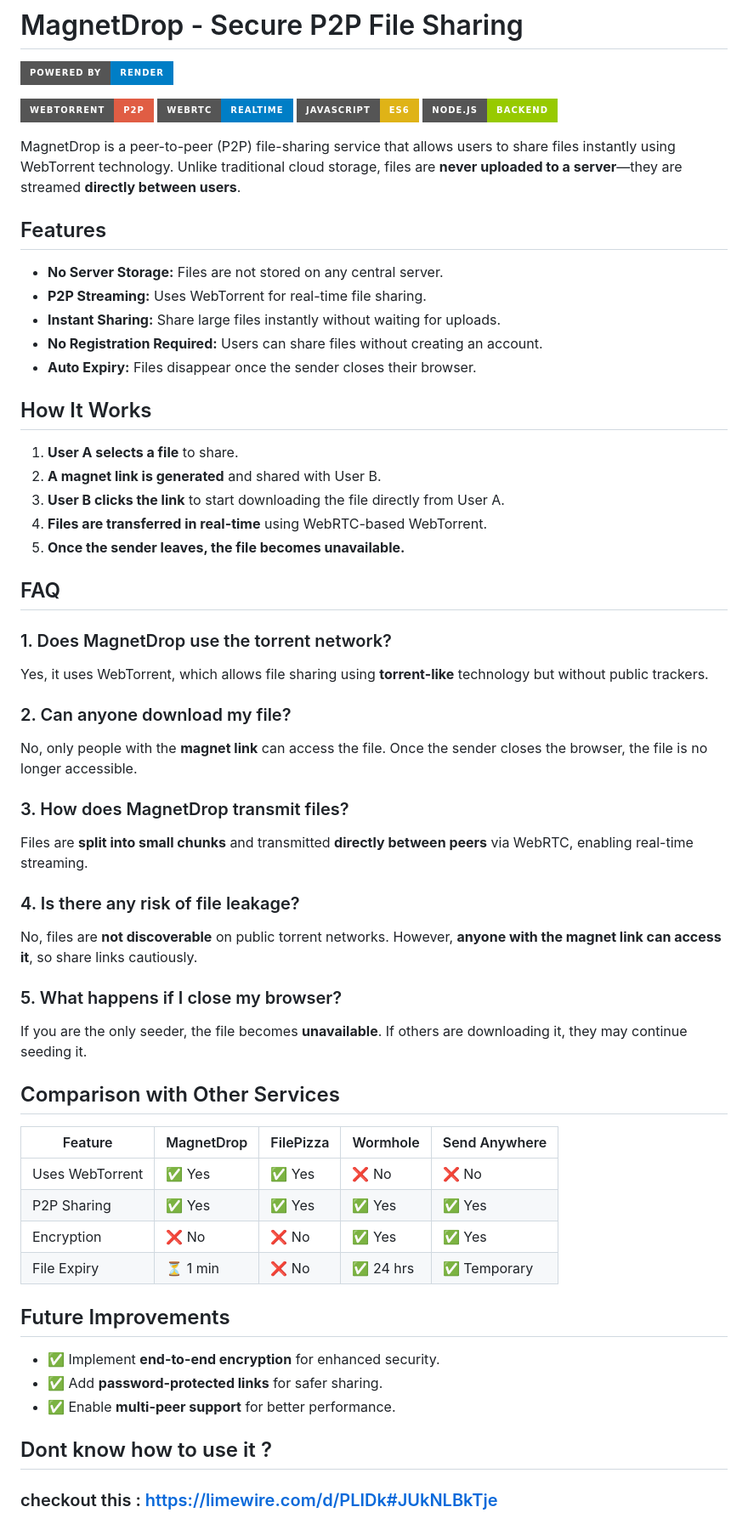
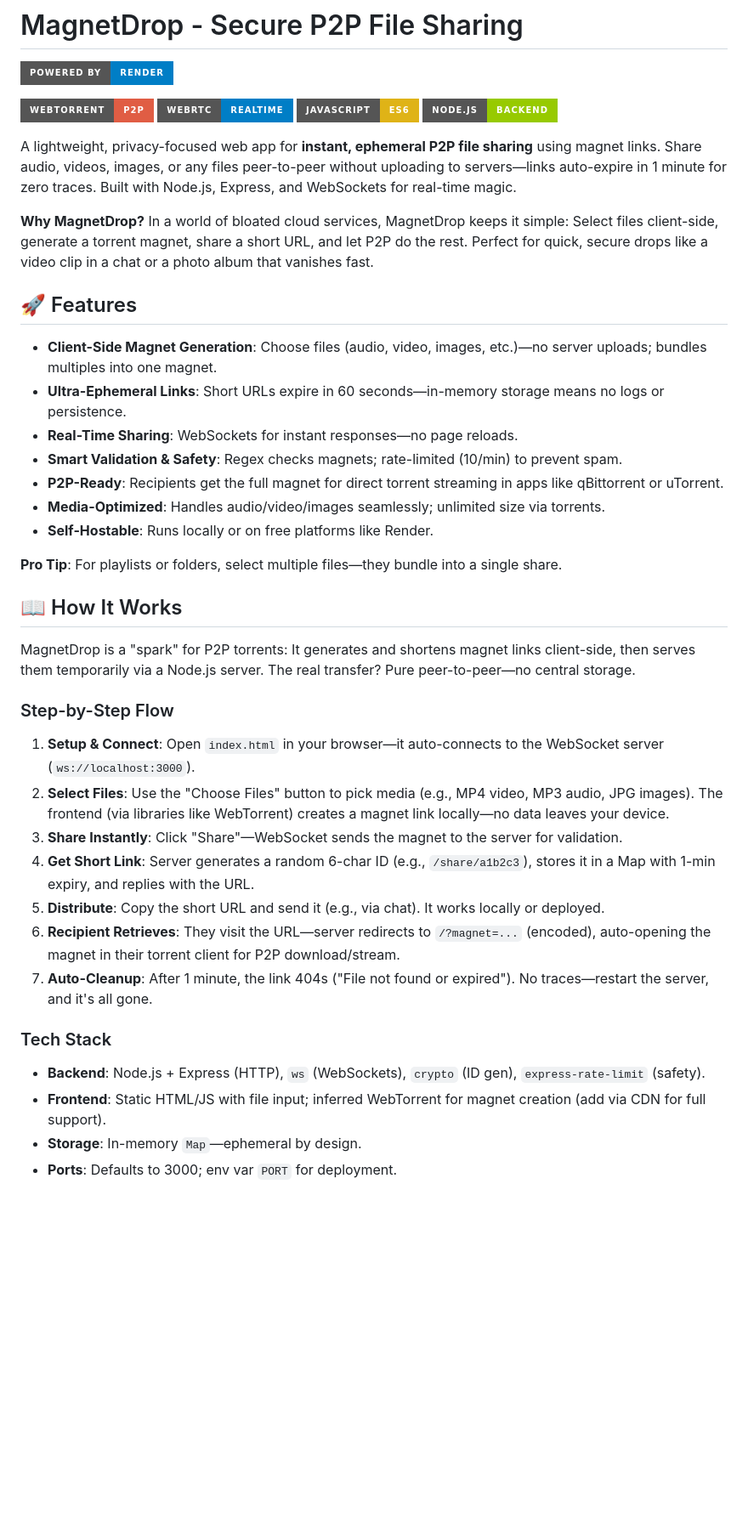
Before and after one commit to blackXploit-404/MagnetDrop, a Markdown page: README.md, the part around one of its changes. Shown at 85% size. GitHub-like rendering; badges without logos; blank space fills up the shorter version.

```diff
--- a/README.md
+++ b/README.md
@@ -8,51 +8,40 @@
 
 ![WebTorrent](https://img.shields.io/badge/WebTorrent-P2P-red?style=for-the-badge) ![WebRTC](https://img.shields.io/badge/WebRTC-RealTime-blue?style=for-the-badge) ![JavaScript](https://img.shields.io/badge/JavaScript-ES6-yellow?style=for-the-badge) ![Node.js](https://img.shields.io/badge/Node.js-Backend-green?style=for-the-badge)
 
-MagnetDrop is a peer-to-peer (P2P) file-sharing service that allows users to share files instantly using WebTorrent technology. Unlike traditional cloud storage, files are **never uploaded to a server**—they are streamed **directly between users**.
 
-## Features
-- **No Server Storage:** Files are not stored on any central server.
-- **P2P Streaming:** Uses WebTorrent for real-time file sharing.
-- **Instant Sharing:** Share large files instantly without waiting for uploads.
-- **No Registration Required:** Users can share files without creating an account.
-- **Auto Expiry:** Files disappear once the sender closes their browser.
+A lightweight, privacy-focused web app for **instant, ephemeral P2P file sharing** using magnet links. Share audio, videos, images, or any files peer-to-peer without uploading to servers—links auto-expire in 1 minute for zero traces. Built with Node.js, Express, and WebSockets for real-time magic.
 
-## How It Works
-1. **User A selects a file** to share.
-2. **A magnet link is generated** and shared with User B.
-3. **User B clicks the link** to start downloading the file directly from User A.
-4. **Files are transferred in real-time** using WebRTC-based WebTorrent.
-5. **Once the sender leaves, the file becomes unavailable.**
+**Why MagnetDrop?** In a world of bloated cloud services, MagnetDrop keeps it simple: Select files client-side, generate a torrent magnet, share a short URL, and let P2P do the rest. Perfect for quick, secure drops like a video clip in a chat or a photo album that vanishes fast.
 
-## FAQ
-### 1. Does MagnetDrop use the torrent network?
-Yes, it uses WebTorrent, which allows file sharing using **torrent-like** technology but without public trackers.
+## 🚀 Features
 
-### 2. Can anyone download my file?
-No, only people with the **magnet link** can access the file. Once the sender closes the browser, the file is no longer accessible.
+- **Client-Side Magnet Generation**: Choose files (audio, video, images, etc.)—no server uploads; bundles multiples into one magnet.
+- **Ultra-Ephemeral Links**: Short URLs expire in 60 seconds—in-memory storage means no logs or persistence.
+- **Real-Time Sharing**: WebSockets for instant responses—no page reloads.
+- **Smart Validation & Safety**: Regex checks magnets; rate-limited (10/min) to prevent spam.
+- **P2P-Ready**: Recipients get the full magnet for direct torrent streaming in apps like qBittorrent or uTorrent.
+- **Media-Optimized**: Handles audio/video/images seamlessly; unlimited size via torrents.
+- **Self-Hostable**: Runs locally or on free platforms like Render.
 
-### 3. How does MagnetDrop transmit files?
-Files are **split into small chunks** and transmitted **directly between peers** via WebRTC, enabling real-time streaming.
+**Pro Tip**: For playlists or folders, select multiple files—they bundle into a single share.
 
-### 4. Is there any risk of file leakage?
-No, files are **not discoverable** on public torrent networks. However, **anyone with the magnet link can access it**, so share links cautiously.
+## 📖 How It Works
 
-### 5. What happens if I close my browser?
-If you are the only seeder, the file becomes **unavailable**. If others are downloading it, they may continue seeding it.
+MagnetDrop is a "spark" for P2P torrents: It generates and shortens magnet links client-side, then serves them temporarily via a Node.js server. The real transfer? Pure peer-to-peer—no central storage.
 
-## Comparison with Other Services
-| Feature          | MagnetDrop | FilePizza | Wormhole | Send Anywhere |
-|-----------------|------------|-----------|----------|---------------|
-| Uses WebTorrent | ✅ Yes | ✅ Yes | ❌ No | ❌ No |
-| P2P Sharing     | ✅ Yes | ✅ Yes | ✅ Yes | ✅ Yes |
-| Encryption      | ❌ No  | ❌ No  | ✅ Yes | ✅ Yes |
-| File Expiry     | ⏳ 1 min | ❌ No | ✅ 24 hrs | ✅ Temporary |
+### Step-by-Step Flow
 
-## Future Improvements
-- ✅ Implement **end-to-end encryption** for enhanced security.
-- ✅ Add **password-protected links** for safer sharing.
-- ✅ Enable **multi-peer support** for better performance.
+1. **Setup & Connect**: Open `index.html` in your browser—it auto-connects to the WebSocket server (`ws://localhost:3000`).
+2. **Select Files**: Use the "Choose Files" button to pick media (e.g., MP4 video, MP3 audio, JPG images). The frontend (via libraries like WebTorrent) creates a magnet link locally—no data leaves your device.
+3. **Share Instantly**: Click "Share"—WebSocket sends the magnet to the server for validation.
+4. **Get Short Link**: Server generates a random 6-char ID (e.g., `/share/a1b2c3`), stores it in a Map with 1-min expiry, and replies with the URL.
+5. **Distribute**: Copy the short URL and send it (e.g., via chat). It works locally or deployed.
+6. **Recipient Retrieves**: They visit the URL—server redirects to `/?magnet=...` (encoded), auto-opening the magnet in their torrent client for P2P download/stream.
+7. **Auto-Cleanup**: After 1 minute, the link 404s ("File not found or expired"). No traces—restart the server, and it's all gone.
 
-## Dont know how to use it ?
-### checkout this : https://limewire.com/d/PLIDk#JUkNLBkTje
+### Tech Stack
+- **Backend**: Node.js + Express (HTTP), `ws` (WebSockets), `crypto` (ID gen), `express-rate-limit` (safety).
+- **Frontend**: Static HTML/JS with file input; inferred WebTorrent for magnet creation (add via CDN for full support).
+- **Storage**: In-memory `Map`—ephemeral by design.
+- **Ports**: Defaults to 3000; env var `PORT` for deployment.
 
```
Also changed, not shown: other parts of README.md (+79 -14 lines).
